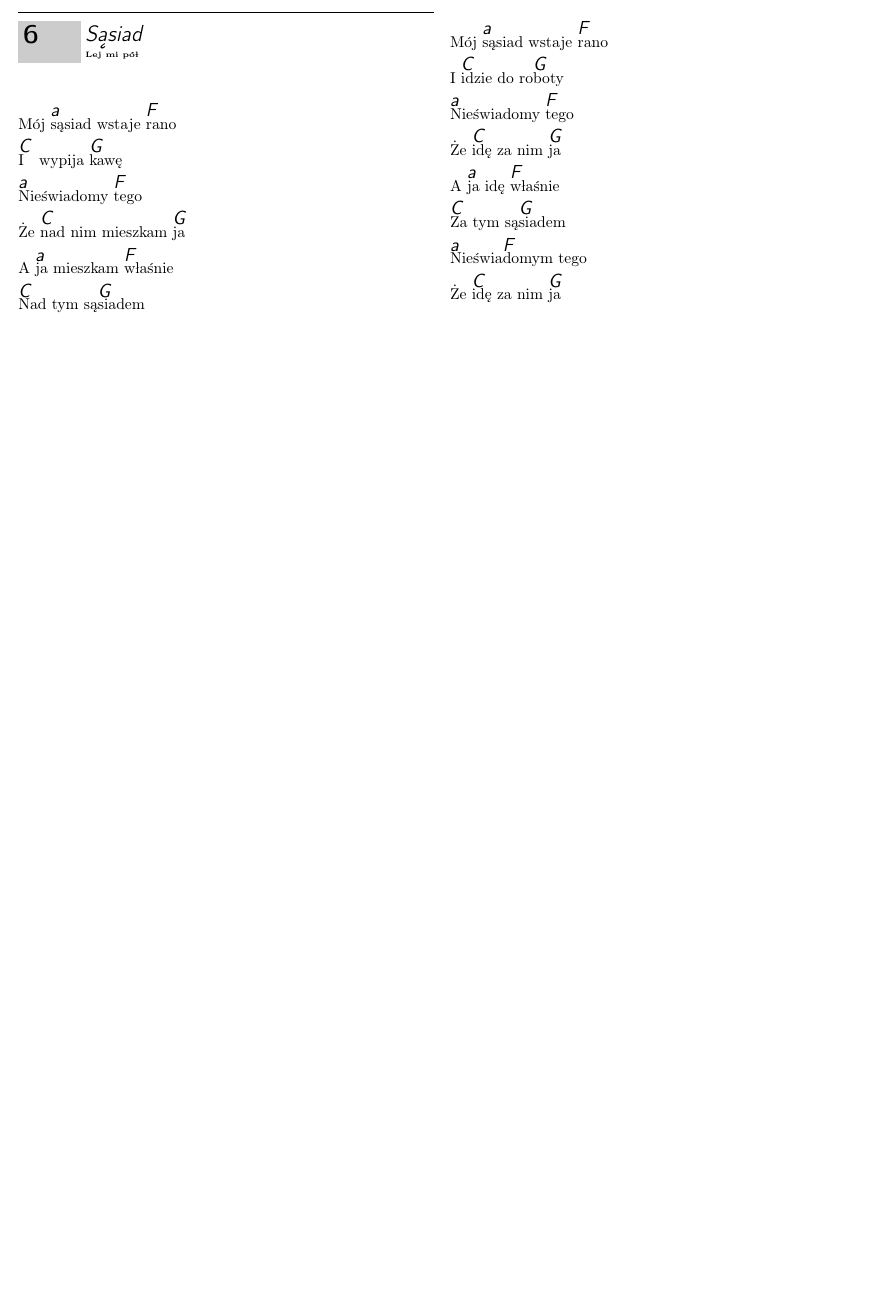
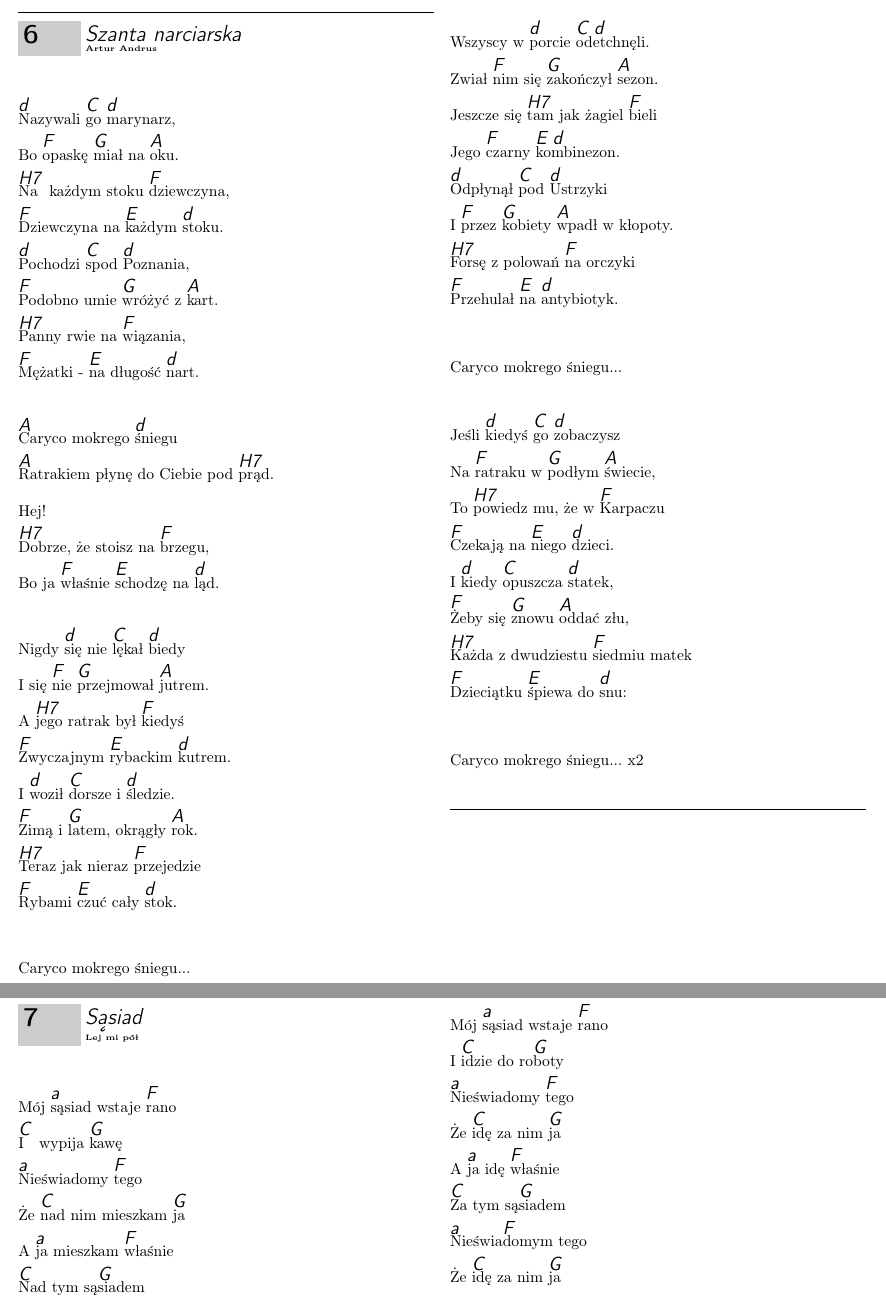
Before and after one commit to mmaccho/spiewnik_new, a LaTeX document (main/main.tex, which reads main/AAndrus/szanta_narciarska.tex): part of page 7 of 12 before the commit and two parts of pages 7 and 8 of 13 after it, the two joined at a grey line, cut at the place of the change, the shorter picture padded with empty space. Compiled offline with pdfLaTeX.

Commit message:
Andrus Szanta Narciarska

```diff
--- a/main/AAndrus/szanta_narciarska.tex
+++ b/main/AAndrus/szanta_narciarska.tex
@@ -2,3 +2,11 @@
                      index={Nazywali go marynarz}]
 \beginverse
 
+\[d]Nazywali \[C]go \[d]marynarz,
+Bo \[F]opaskę \[G]miał na \[A]oku.
+\[H7]Na każdym stoku \[F]dziewczyna,
+\[F]Dziewczyna na \[E]każdym \[d]stoku.
+\[d]Pochodzi \[C]spod \[d]Poznania,
+\[F]Podobno umie \[G]wróżyć z \[A]kart.
+\[H7]Panny rwie na \[F]wiązania,
+\[F]Mężatki - \[E]na długość \[d]nart.
@@ -14,12 +14,20 @@ Mężatki - na długość nart.
 \endverse
 \beginverse
 
-Caryco mokrego śniegu
-Ratrakiem płynę do Ciebie pod prąd.
+\[A]Caryco mokrego \[d]śniegu
+\[A]Ratrakiem płynę do Ciebie pod \[H7]prąd.
 Hej!
-Dobrze, że stoisz na brzegu,
-Bo ja właśnie schodzę na ląd.
+\[H7]Dobrze, że stoisz na \[F]brzegu,
+Bo ja \[F]właśnie \[E]schodzę na \[d]ląd.
 
 \endverse
 \beginverse
 
+Nigdy \[d]się nie \[C]lękał \[d]biedy
+I się \[F]nie \[G]przejmował \[A]jutrem.
+A \[H7]jego ratrak był \[F]kiedyś
+\[F]Zwyczajnym \[E]rybackim \[d]kutrem.
+I \[d]woził \[C]dorsze i \[d]śledzie.
+\[F]Zimą i \[G]latem, okrągły \[A]rok.
+\[H7]Teraz jak nieraz \[F]przejedzie
+\[F]Rybami \[E]czuć cały \[d]stok.
@@ -40,14 +40,14 @@ Caryco mokrego śniegu...
 \endverse
 \beginverse
 
-Wszyscy w porcie odetchnęli.
-Zwiał nim się zakończył sezon.
-Jeszcze się tam jak żagiel bieli
-Jego czarny kombinezon.
-Odpłynął pod Ustrzyki
-I przez kobiety wpadł w kłopoty.
-Forsę z polowań na orczyki
-Przehulał na antybiotyk.
+Wszyscy w ^porcie ^^odetchnęli.
+Zwiał ^nim się ^zakończył ^sezon.
+Jeszcze się ^tam jak żagiel ^bieli
+Jego ^czarny ^^kombinezon.
+^Odpłynął ^pod ^Ustrzyki
+I ^przez ^kobiety ^wpadł w kłopoty.
+^Forsę z polowań ^na orczyki
+^Przehulał ^na ^antybiotyk.
 
 \endverse
 \beginverse
@@ -57,14 +57,14 @@ Caryco mokrego śniegu...
 \endverse
 \beginverse
 
-Jeśli kiedyś go zobaczysz
-Na ratraku w podłym świecie,
-To powiedz mu, że w Karpaczu
-Czekają na niego dzieci.
-I kiedy opuszcza statek,
-Żeby się znowu oddać złu,
-Każda z dwudziestu siedmiu matek
-Dzieciątku śpiewa do snu:
+Jeśli ^kiedyś ^go ^zobaczysz
+Na ^ratraku w ^podłym ^świecie,
+To ^powiedz mu, że w ^Karpaczu
+^Czekają na ^niego ^dzieci.
+I ^kiedy ^opuszcza ^statek,
+^Żeby się ^znowu ^oddać złu,
+^Każda z dwudziestu ^siedmiu matek
+^Dzieciątku ^śpiewa do ^snu:
 
 \endverse
 \beginverse
```
Also changed, not shown: doc/wykaz_piosenek.md (+1 -1 lines), main/main.tex (+1 -1 lines), main/AAndrus/szanta_narciarska.tex (16 more changed lines).
